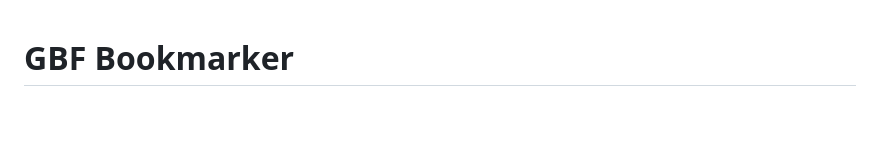
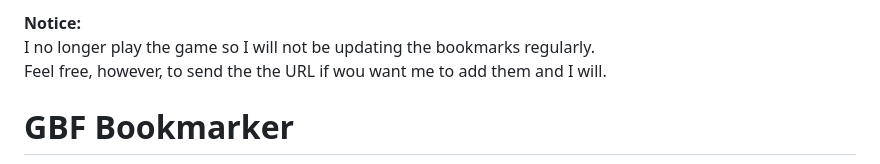
Before and after one commit to jesuscc1993/gbf-bookmarker, a Markdown page: readme.md, the part around the change. Rendered like a GitHub page; blank space fills up the shorter version.

Commit message:
Added notice.

```diff
--- a/readme.md
+++ b/readme.md
@@ -1,3 +1,7 @@
+**Notice:**
+I no longer play the game so I will not be updating the bookmarks regularly.
+Feel free, however, to send the the URL if wou want me to add them and I will.
+
 # GBF Bookmarker
 
 ![Preview](readme_assets/popup.png)
```
